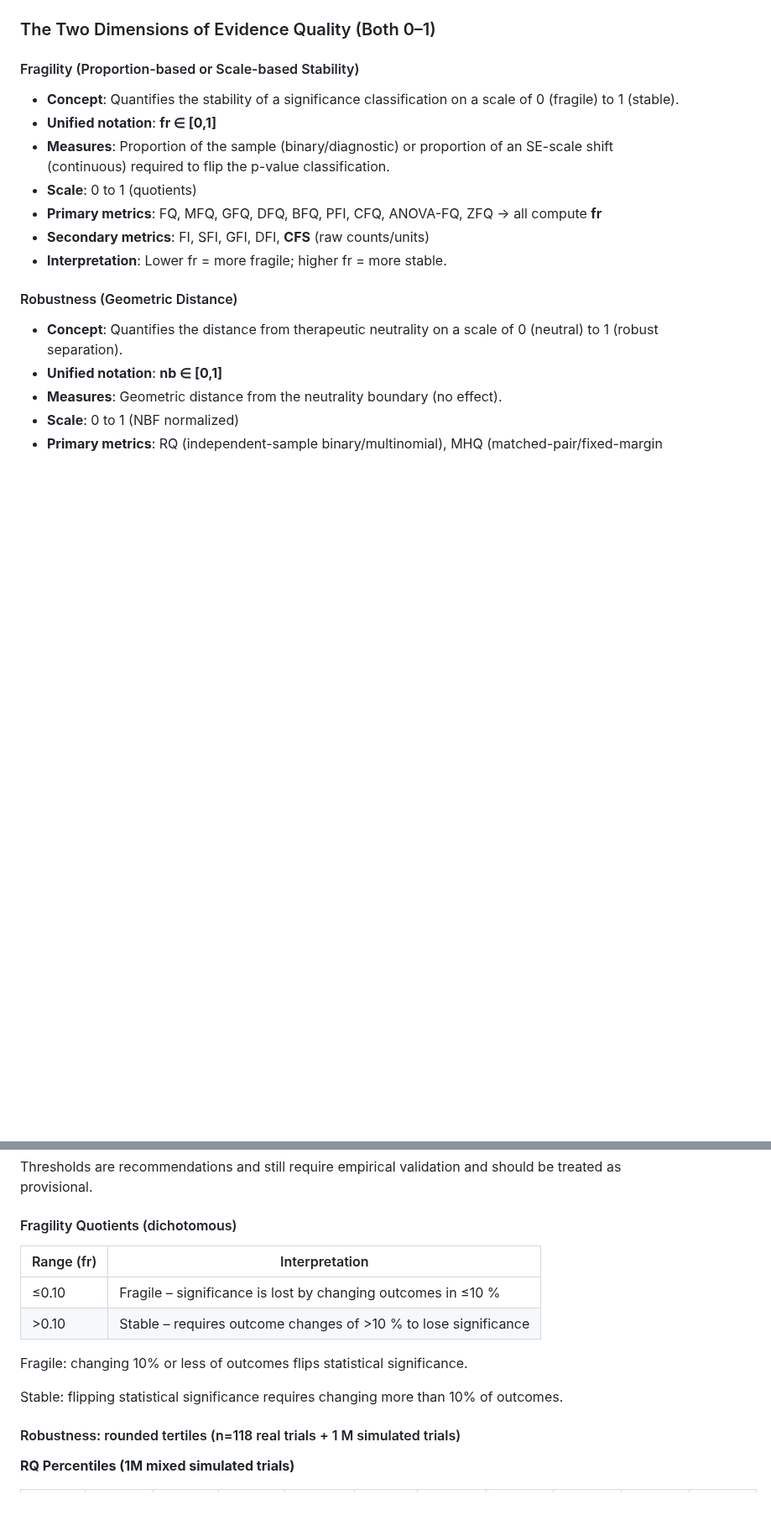
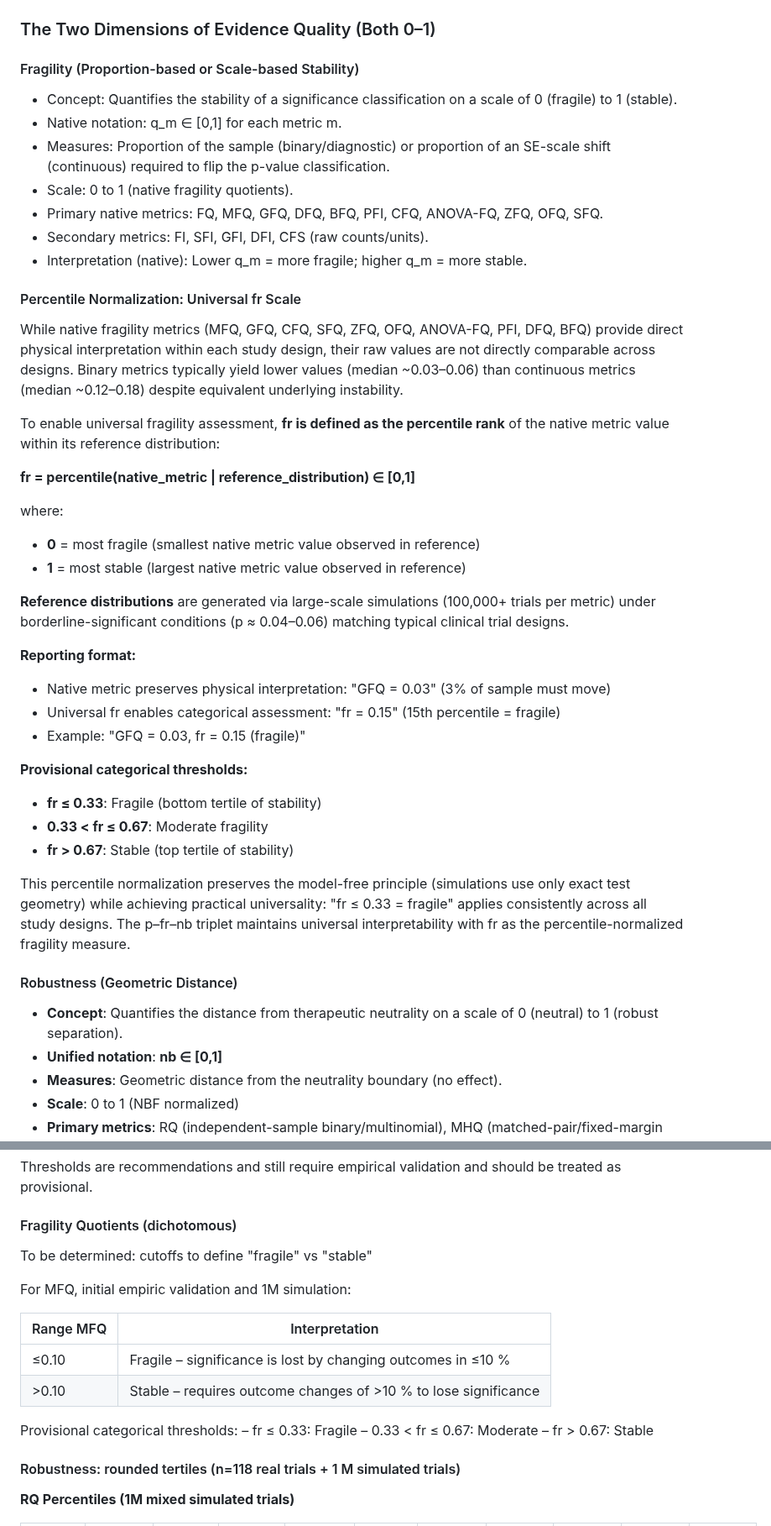
Before and after one commit to tomheston/fragility-metrics, a Markdown page: FRAGILITY_METRICS.md, 2 parts joined by grey strips. Shown at 84% size. Drawn GitHub-style; blank space fills up the shorter version.

```diff
--- a/FRAGILITY_METRICS.md
+++ b/FRAGILITY_METRICS.md
@@ -110,13 +114,39 @@ In most common trial designs, the framework provides **paired metrics** (both fr
 
 #### Fragility (Proportion-based or Scale-based Stability)
 
-* **Concept**: Quantifies the stability of a significance classification on a scale of 0 (fragile) to 1 (stable).
-* **Unified notation**: **fr ∈ [0,1]**
-* **Measures**: Proportion of the sample (binary/diagnostic) or proportion of an SE-scale shift (continuous) required to flip the p-value classification.
-* **Scale**: 0 to 1 (quotients)
-* **Primary metrics**: FQ, MFQ, GFQ, DFQ, BFQ, PFI, CFQ, ANOVA-FQ, ZFQ → all compute **fr**
-* **Secondary metrics**: FI, SFI, GFI, DFI, **CFS** (raw counts/units)
-* **Interpretation**: Lower fr = more fragile; higher fr = more stable.
+* Concept: Quantifies the stability of a significance classification on a scale of 0 (fragile) to 1 (stable).
+* Native notation: q_m ∈ [0,1] for each metric m.
+* Measures: Proportion of the sample (binary/diagnostic) or proportion of an SE-scale shift (continuous) required to flip the p-value classification.
+* Scale: 0 to 1 (native fragility quotients).
+* Primary native metrics: FQ, MFQ, GFQ, DFQ, BFQ, PFI, CFQ, ANOVA-FQ, ZFQ, OFQ, SFQ.
+* Secondary metrics: FI, SFI, GFI, DFI, CFS (raw counts/units).
+* Interpretation (native): Lower q_m = more fragile; higher q_m = more stable.
+
+#### Percentile Normalization: Universal fr Scale
+
+While native fragility metrics (MFQ, GFQ, CFQ, SFQ, ZFQ, OFQ, ANOVA-FQ, PFI, DFQ, BFQ) provide direct physical interpretation within each study design, their raw values are not directly comparable across designs. Binary metrics typically yield lower values (median ~0.03–0.06) than continuous metrics (median ~0.12–0.18) despite equivalent underlying instability.
+
+To enable universal fragility assessment, **fr is defined as the percentile rank** of the native metric value within its reference distribution:
+
+**fr = percentile(native_metric | reference_distribution) ∈ [0,1]**
+
+where:
+- **0** = most fragile (smallest native metric value observed in reference)
+- **1** = most stable (largest native metric value observed in reference)
+
+**Reference distributions** are generated via large-scale simulations (100,000+ trials per metric) under borderline-significant conditions (p ≈ 0.04–0.06) matching typical clinical trial designs.
+
+**Reporting format:**
+- Native metric preserves physical interpretation: "GFQ = 0.03" (3% of sample must move)
+- Universal fr enables categorical assessment: "fr = 0.15" (15th percentile = fragile)
+- Example: "GFQ = 0.03, fr = 0.15 (fragile)"
+
+**Provisional categorical thresholds:**
+- **fr ≤ 0.33**: Fragile (bottom tertile of stability)
+- **0.33 < fr ≤ 0.67**: Moderate fragility
+- **fr > 0.67**: Stable (top tertile of stability)
+
+This percentile normalization preserves the model-free principle (simulations use only exact test geometry) while achieving practical universality: "fr ≤ 0.33 = fragile" applies consistently across all study designs. The p–fr–nb triplet maintains universal interpretability with fr as the percentile-normalized fragility measure.
 
 #### Robustness (Geometric Distance)
 
@@ -730,15 +761,19 @@ The p-value (pass/fail) captures only part of the picture. Complete statistical
 Thresholds are recommendations and still require empirical validation and should be treated as provisional.
 
 #### Fragility Quotients (dichotomous)
+To be determined: cutoffs to define "fragile" vs "stable"
 
-| Range (fr) | Interpretation    |
+For MFQ, initial empiric validation and 1M simulation:
+
+| Range MFQ | Interpretation    |
 | --------- | ----------------- |
 | ≤0.10     | Fragile – significance is lost by changing outcomes in ≤10 %  |
 | >0.10 | Stable – requires outcome changes of >10 % to lose significance|
 
-Fragile: changing 10% or less of outcomes flips statistical significance.
-
-Stable:  flipping statistical significance requires changing more than 10% of outcomes.
+Provisional categorical thresholds:
+– fr ≤ 0.33: Fragile
+– 0.33 < fr ≤ 0.67: Moderate
+– fr > 0.67: Stable
 
 #### Robustness: rounded tertiles (n=118 real trials + 1 M simulated trials)
 
```
Also changed, not shown: other parts of FRAGILITY_METRICS.md (+39 -24 lines).
